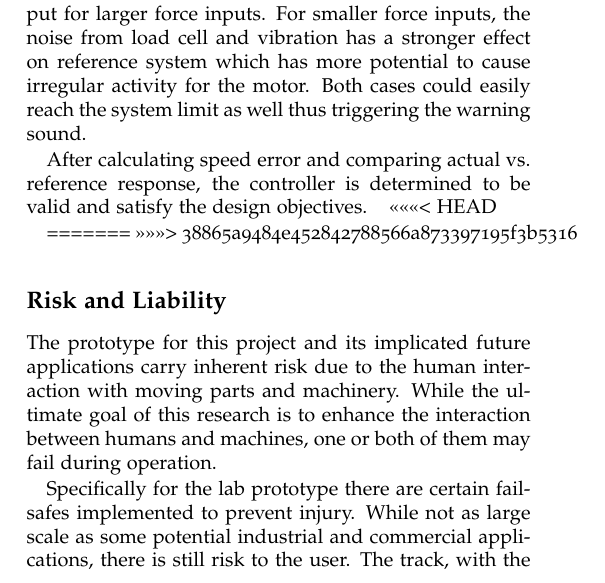
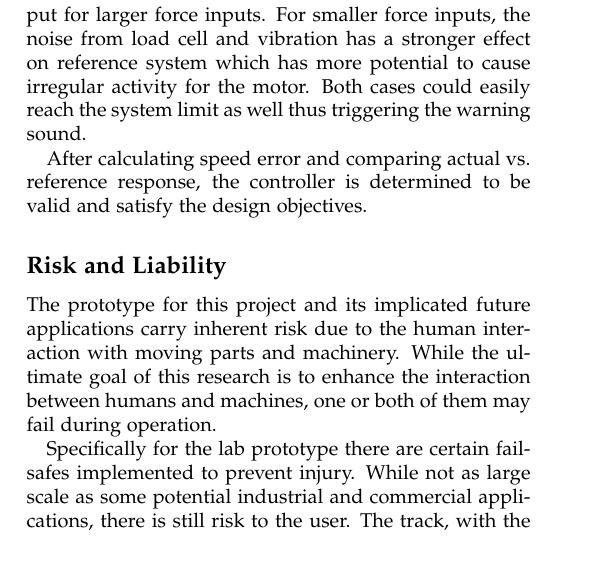
Before and after one commit to upv5bbb/ImpedanceCapstone, a LaTeX document (MechatronicCapstoneReportTemplate.tex, which reads Risk.tex): part of one column of page 9 of 21, cut so that both start at the same text. Compiled offline with pdfLaTeX; a LaTeX package or settings file that is missing is left out.

Commit message:
risk update

```diff
--- a/Risk.tex
+++ b/Risk.tex
@@ -1,7 +1,3 @@
-<<<<<<< HEAD
-
-=======
->>>>>>> 38865a9484e452842788566a873397195f3b5316
 \subsection*{Risk and Liability}
 The prototype for this project and its implicated future applications carry inherent risk due to the human interaction with moving parts and machinery. While the ultimate goal of this research is to enhance the interaction between humans and machines, one or both of them may fail during operation.
 
```
